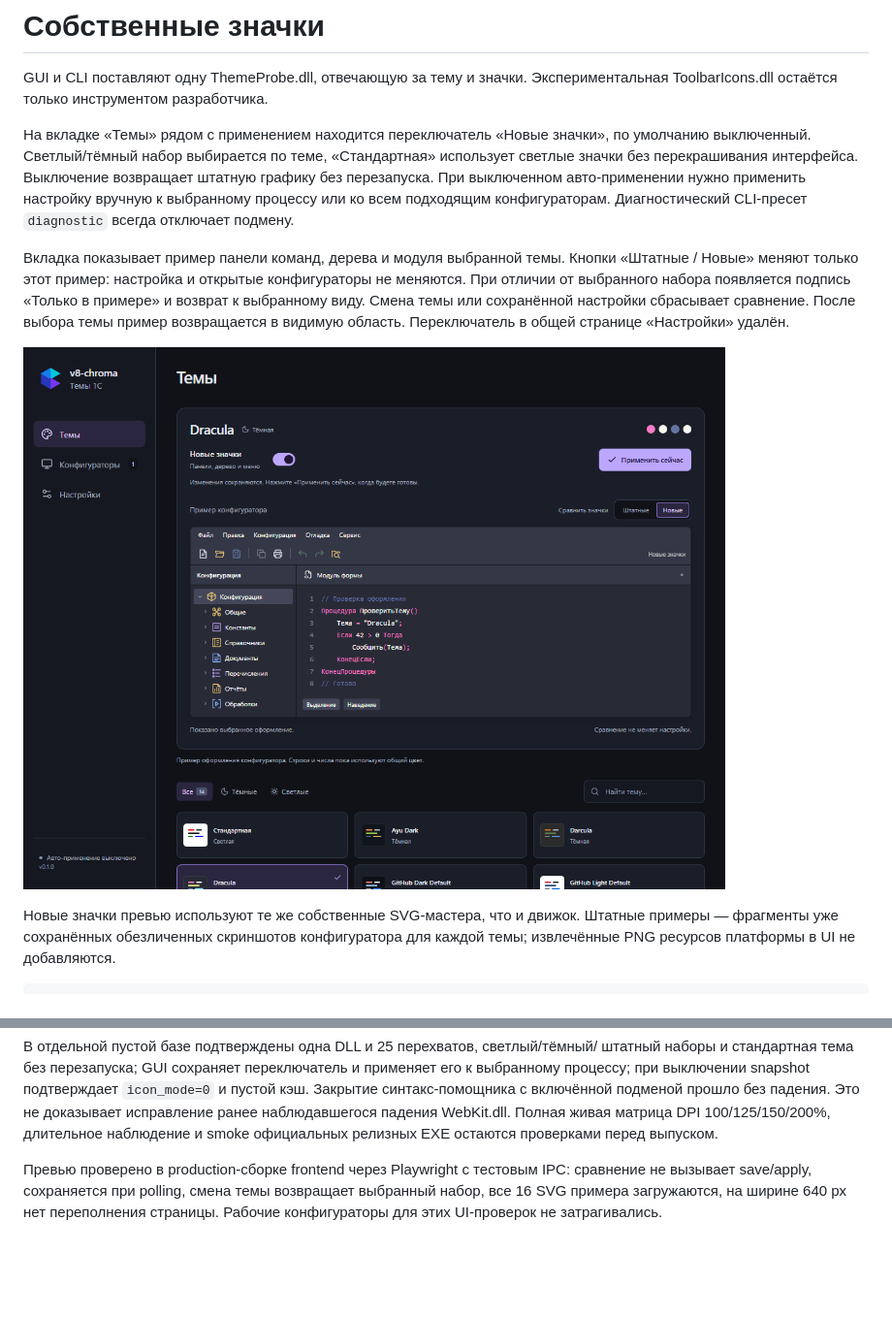
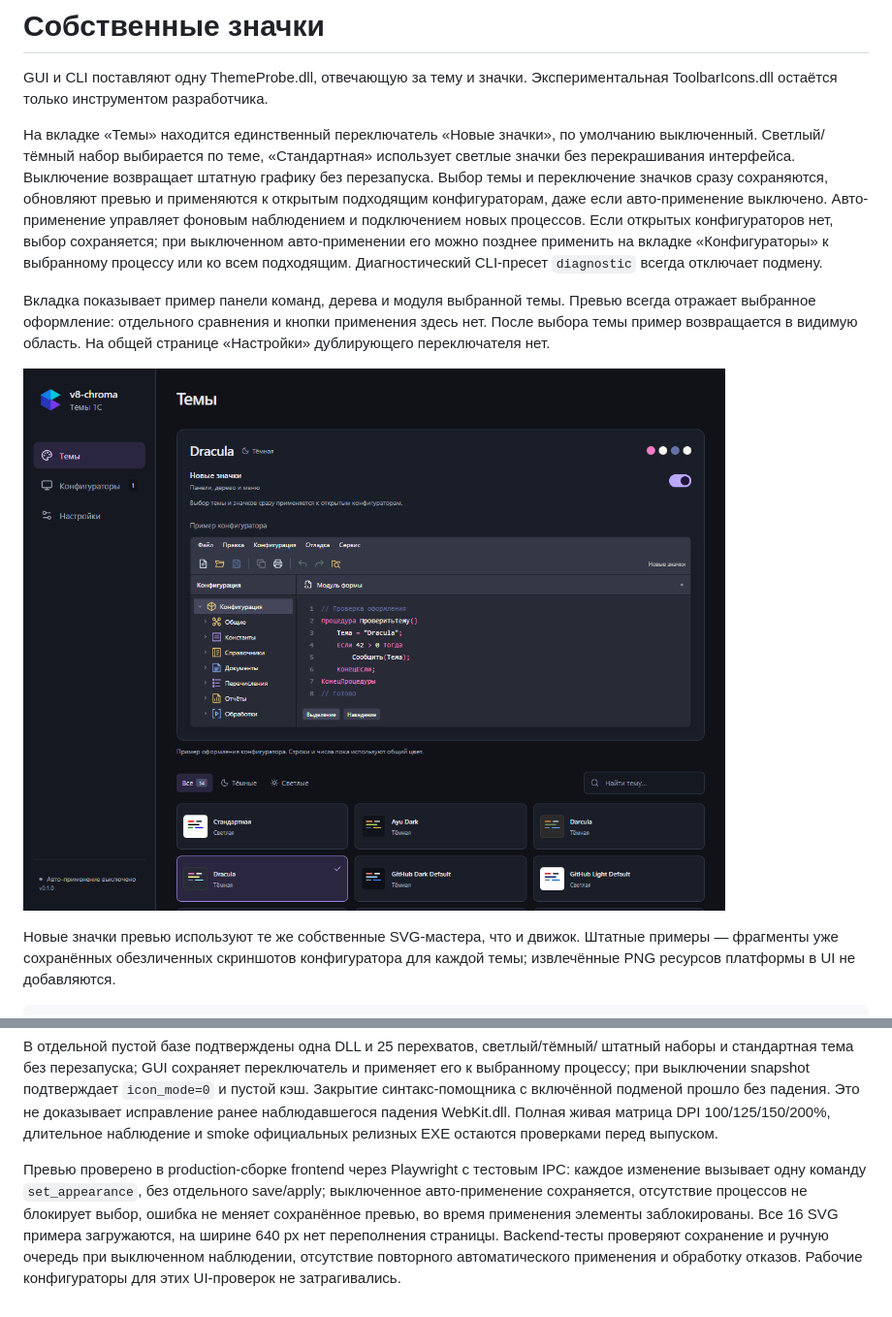
Before and after one commit to APonkratov/v8-chroma, a Markdown page: docs/custom-icons.md, 2 parts joined by grey strips. Shown at 97% size. Rendered like a GitHub page; pictures changed too: assets/screenshots/themes-appearance-dark.png; blank space fills up the shorter version.

Commit message:
Apply appearance choices immediately from Themes

```diff
--- a/docs/custom-icons.md
+++ b/docs/custom-icons.md
@@ -3,19 +3,21 @@
 GUI и CLI поставляют одну ThemeProbe.dll, отвечающую за тему и значки.
 Экспериментальная ToolbarIcons.dll остаётся только инструментом разработчика.
 
-На вкладке «Темы» рядом с применением находится переключатель «Новые значки»,
+На вкладке «Темы» находится единственный переключатель «Новые значки»,
 по умолчанию выключенный. Светлый/тёмный набор выбирается по теме, «Стандартная» использует
 светлые значки без перекрашивания интерфейса. Выключение возвращает штатную
-графику без перезапуска. При выключенном авто-применении нужно применить
-настройку вручную к выбранному процессу или ко всем подходящим конфигураторам.
+графику без перезапуска. Выбор темы и переключение значков сразу сохраняются,
+обновляют превью и применяются к открытым подходящим конфигураторам, даже если
+авто-применение выключено. Авто-применение управляет фоновым наблюдением и
+подключением новых процессов. Если открытых конфигураторов нет, выбор сохраняется;
+при выключенном авто-применении его можно позднее применить на вкладке
+«Конфигураторы» к выбранному процессу или ко всем подходящим.
 Диагностический CLI-пресет `diagnostic` всегда отключает подмену.
 
 Вкладка показывает пример панели команд, дерева и модуля выбранной темы.
-Кнопки «Штатные / Новые» меняют только этот пример: настройка и открытые
-конфигураторы не меняются. При отличии от выбранного набора появляется подпись
-«Только в примере» и возврат к выбранному виду. Смена темы или сохранённой
-настройки сбрасывает сравнение. После выбора темы пример возвращается в видимую
-область. Переключатель в общей странице «Настройки» удалён.
+Превью всегда отражает выбранное оформление: отдельного сравнения и кнопки
+применения здесь нет. После выбора темы пример возвращается в видимую область.
+На общей странице «Настройки» дублирующего переключателя нет.
 
 ![Темы: панель, дерево и редактор](../assets/screenshots/themes-appearance-dark.png)
 
@@ -70,6 +72,10 @@ Watcher учитывает тему и значки, а изменение ге
 официальных релизных EXE остаются проверками перед выпуском.
 
 Превью проверено в production-сборке frontend через Playwright с тестовым IPC:
-сравнение не вызывает save/apply, сохраняется при polling, смена темы возвращает
-выбранный набор, все 16 SVG примера загружаются, на ширине 640 px нет переполнения
-страницы. Рабочие конфигураторы для этих UI-проверок не затрагивались.
+каждое изменение вызывает одну команду `set_appearance`, без отдельного save/apply;
+выключенное авто-применение сохраняется, отсутствие процессов не блокирует выбор,
+ошибка не меняет сохранённое превью, во время применения элементы заблокированы.
+Все 16 SVG примера загружаются, на ширине 640 px нет переполнения страницы.
+Backend-тесты проверяют сохранение и ручную очередь при выключенном наблюдении,
+отсутствие повторного автоматического применения и обработку отказов.
+Рабочие конфигураторы для этих UI-проверок не затрагивались.
```
Also changed, not shown: README.md (+5 -4 lines), docs/icon-integration.md (+6 -3 lines), assets/screenshots/themes-appearance-light.png, assets/screenshots/themes-appearance-stock.png, 6 other files.
